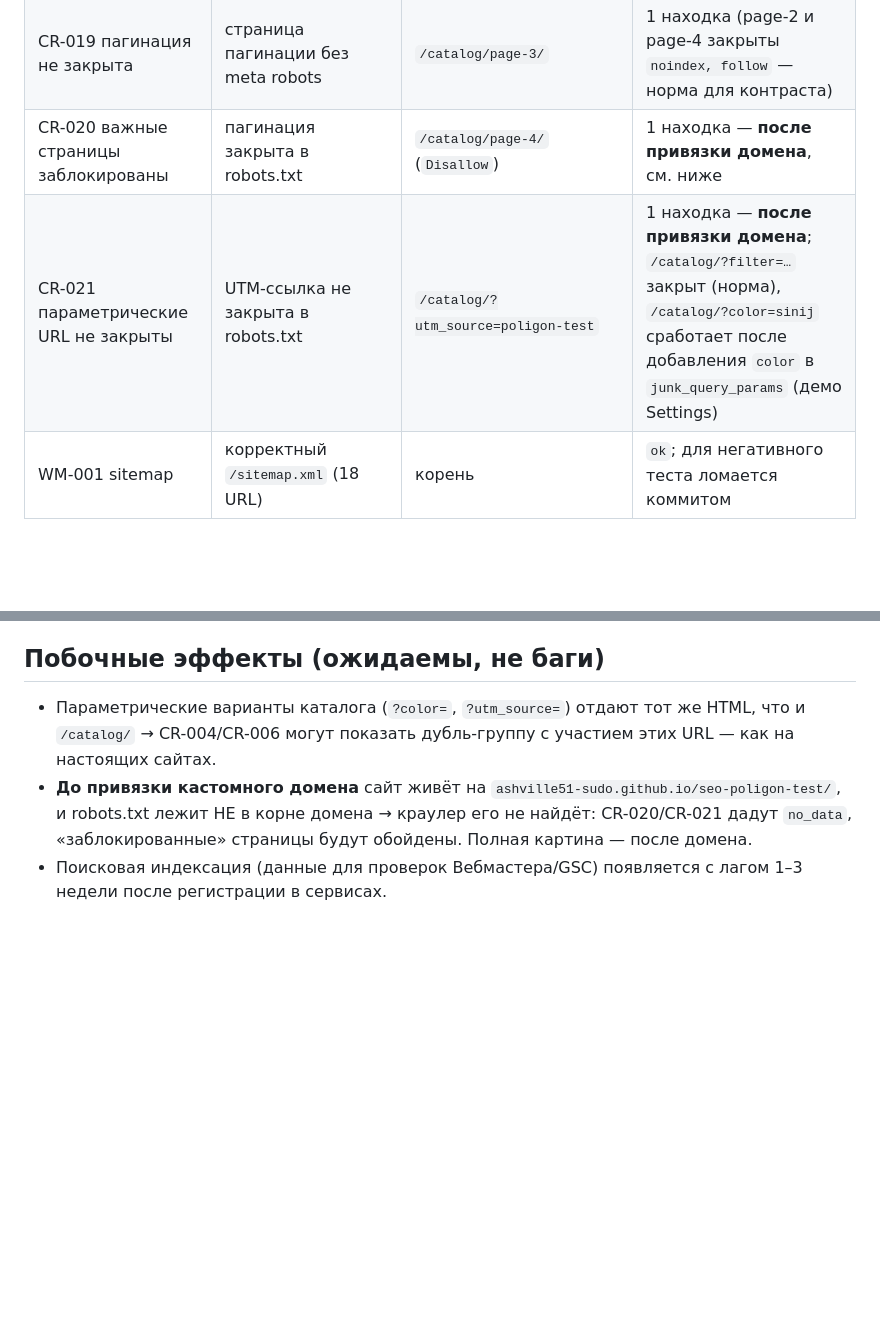
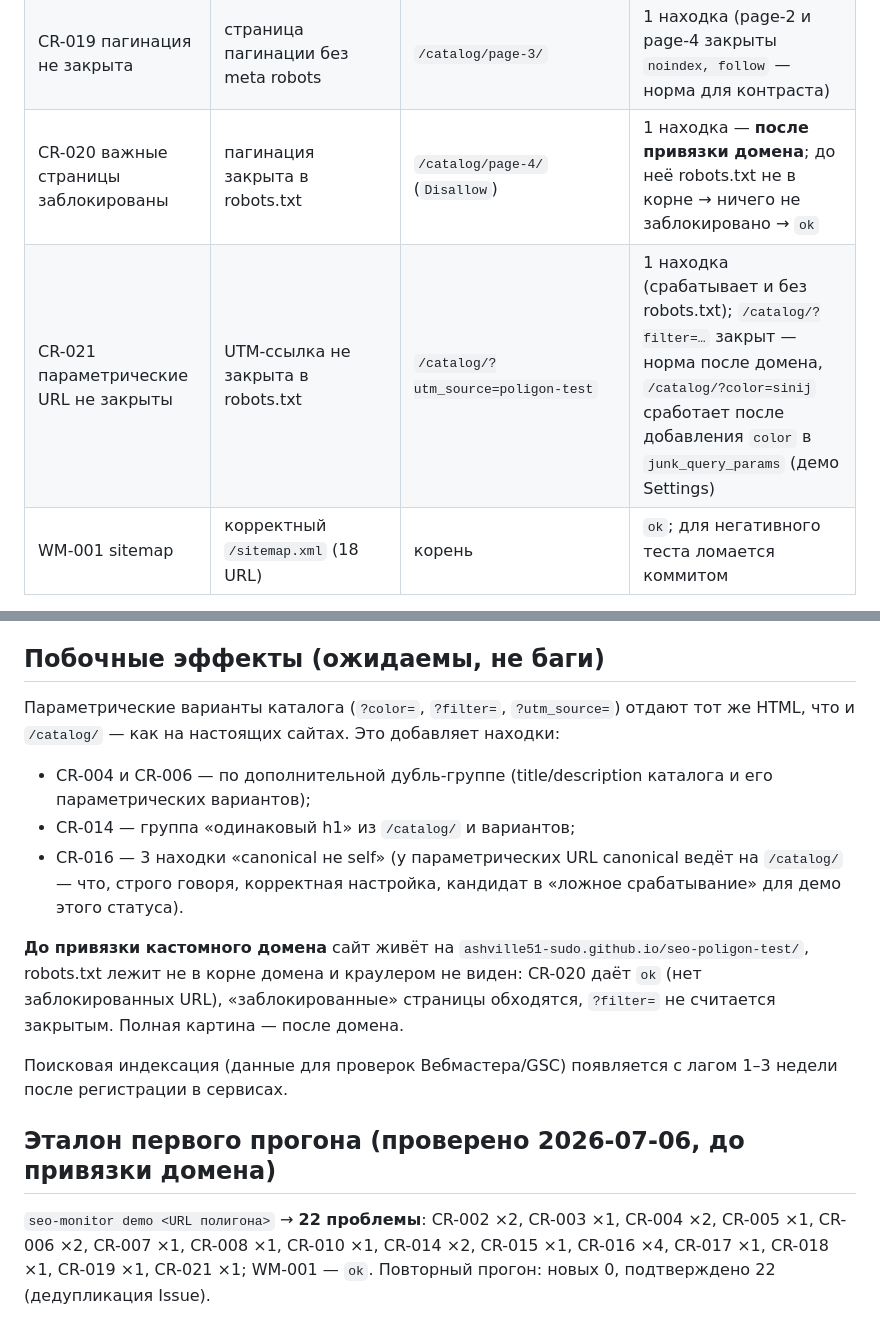
Before and after one commit to ashville51-sudo/ashville51-sudo.github.io, a Markdown page: PASSPORT.md, 2 parts joined by grey strips. GitHub-like rendering; blank space fills up the shorter version.

Commit message:
Паспорт: эталон первого прогона (22 проблемы) и фактическое поведение до домена
CR-021 срабатывает и без robots.txt; CR-020 до привязки домена даёт ok,
а не no_data; расписаны побочные находки от параметрических вариантов
каталога (CR-004/006/014/016). Проверено живым прогоном 2026-07-06.

Co-Authored-By: Claude Opus 4.8 <noreply@anthropic.com>

```diff
--- a/PASSPORT.md
+++ b/PASSPORT.md
@@ -23,8 +23,8 @@
 | CR-017 несколько canonical | два тега canonical | `/articles/uhod-za-keramikoy/` | 1 находка |
 | CR-018 noindex на ссылаемой странице | noindex + ссылка с главной | `/services/` | 1 находка |
 | CR-019 пагинация не закрыта | страница пагинации без meta robots | `/catalog/page-3/` | 1 находка (page-2 и page-4 закрыты `noindex, follow` — норма для контраста) |
-| CR-020 важные страницы заблокированы | пагинация закрыта в robots.txt | `/catalog/page-4/` (`Disallow`) | 1 находка — **после привязки домена**, см. ниже |
-| CR-021 параметрические URL не закрыты | UTM-ссылка не закрыта в robots.txt | `/catalog/?utm_source=poligon-test` | 1 находка — **после привязки домена**; `/catalog/?filter=…` закрыт (норма), `/catalog/?color=sinij` сработает после добавления `color` в `junk_query_params` (демо Settings) |
+| CR-020 важные страницы заблокированы | пагинация закрыта в robots.txt | `/catalog/page-4/` (`Disallow`) | 1 находка — **после привязки домена**; до неё robots.txt не в корне → ничего не заблокировано → `ok` |
+| CR-021 параметрические URL не закрыты | UTM-ссылка не закрыта в robots.txt | `/catalog/?utm_source=poligon-test` | 1 находка (срабатывает и без robots.txt); `/catalog/?filter=…` закрыт — норма после домена, `/catalog/?color=sinij` сработает после добавления `color` в `junk_query_params` (демо Settings) |
 | WM-001 sitemap | корректный `/sitemap.xml` (18 URL) | корень | `ok`; для негативного теста ломается коммитом |
 
 ## Не срабатывают (норма)
@@ -41,11 +41,27 @@
 
 ## Побочные эффекты (ожидаемы, не баги)
 
-- Параметрические варианты каталога (`?color=`, `?utm_source=`) отдают тот же HTML,
-  что и `/catalog/` → CR-004/CR-006 могут показать дубль-группу с участием этих URL —
-  как на настоящих сайтах.
-- **До привязки кастомного домена** сайт живёт на `ashville51-sudo.github.io/seo-poligon-test/`,
-  и robots.txt лежит НЕ в корне домена → краулер его не найдёт: CR-020/CR-021 дадут
-  `no_data`, «заблокированные» страницы будут обойдены. Полная картина — после домена.
-- Поисковая индексация (данные для проверок Вебмастера/GSC) появляется с лагом 1–3 недели
-  после регистрации в сервисах.
+Параметрические варианты каталога (`?color=`, `?filter=`, `?utm_source=`) отдают
+тот же HTML, что и `/catalog/` — как на настоящих сайтах. Это добавляет находки:
+
+- CR-004 и CR-006 — по дополнительной дубль-группе (title/description каталога
+  и его параметрических вариантов);
+- CR-014 — группа «одинаковый h1» из `/catalog/` и вариантов;
+- CR-016 — 3 находки «canonical не self» (у параметрических URL canonical
+  ведёт на `/catalog/` — что, строго говоря, корректная настройка,
+  кандидат в «ложное срабатывание» для демо этого статуса).
+
+**До привязки кастомного домена** сайт живёт на
+`ashville51-sudo.github.io/seo-poligon-test/`, robots.txt лежит не в корне домена
+и краулером не виден: CR-020 даёт `ok` (нет заблокированных URL), «заблокированные»
+страницы обходятся, `?filter=` не считается закрытым. Полная картина — после домена.
+
+Поисковая индексация (данные для проверок Вебмастера/GSC) появляется с лагом
+1–3 недели после регистрации в сервисах.
+
+## Эталон первого прогона (проверено 2026-07-06, до привязки домена)
+
+`seo-monitor demo <URL полигона>` → **22 проблемы**: CR-002 ×2, CR-003 ×1,
+CR-004 ×2, CR-005 ×1, CR-006 ×2, CR-007 ×1, CR-008 ×1, CR-010 ×1, CR-014 ×2,
+CR-015 ×1, CR-016 ×4, CR-017 ×1, CR-018 ×1, CR-019 ×1, CR-021 ×1; WM-001 — `ok`.
+Повторный прогон: новых 0, подтверждено 22 (дедупликация Issue).
```
